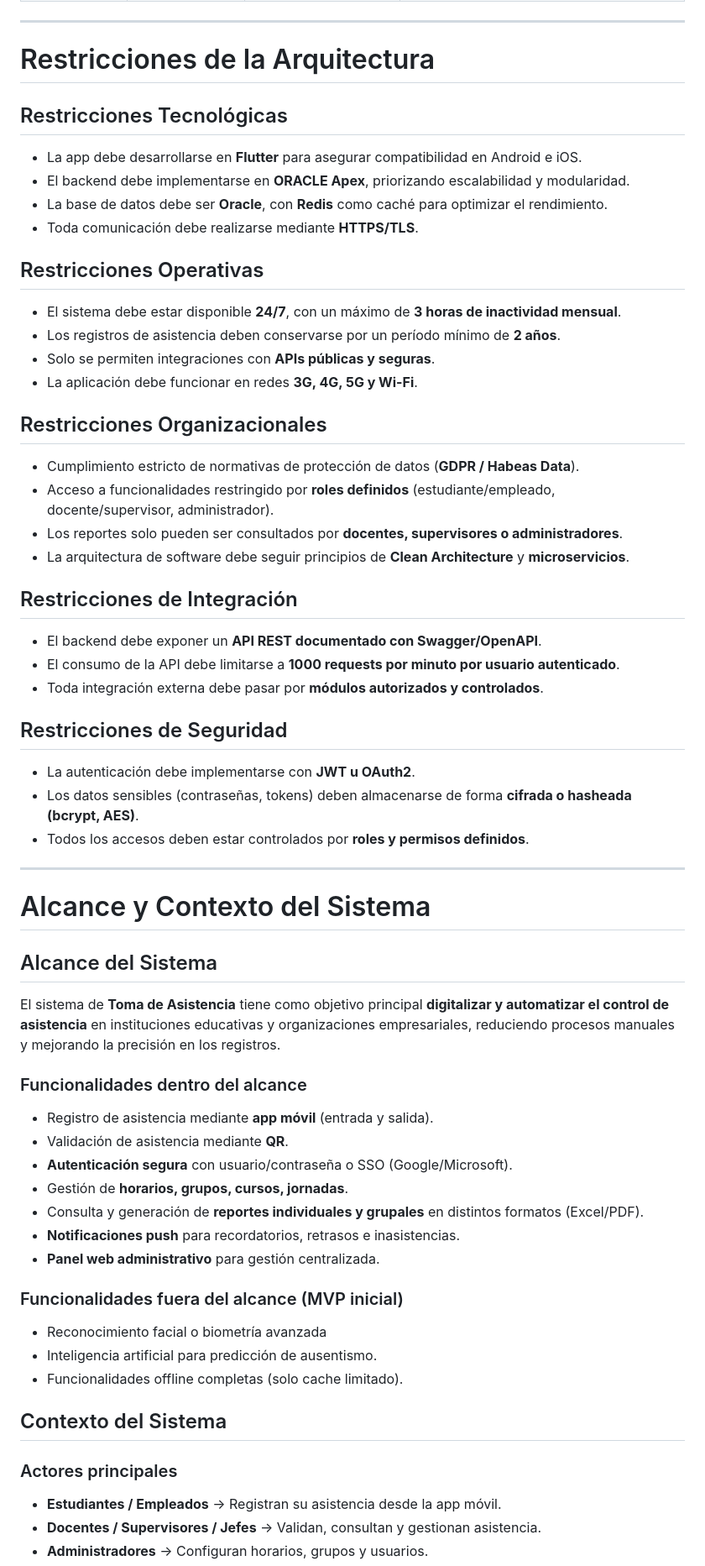
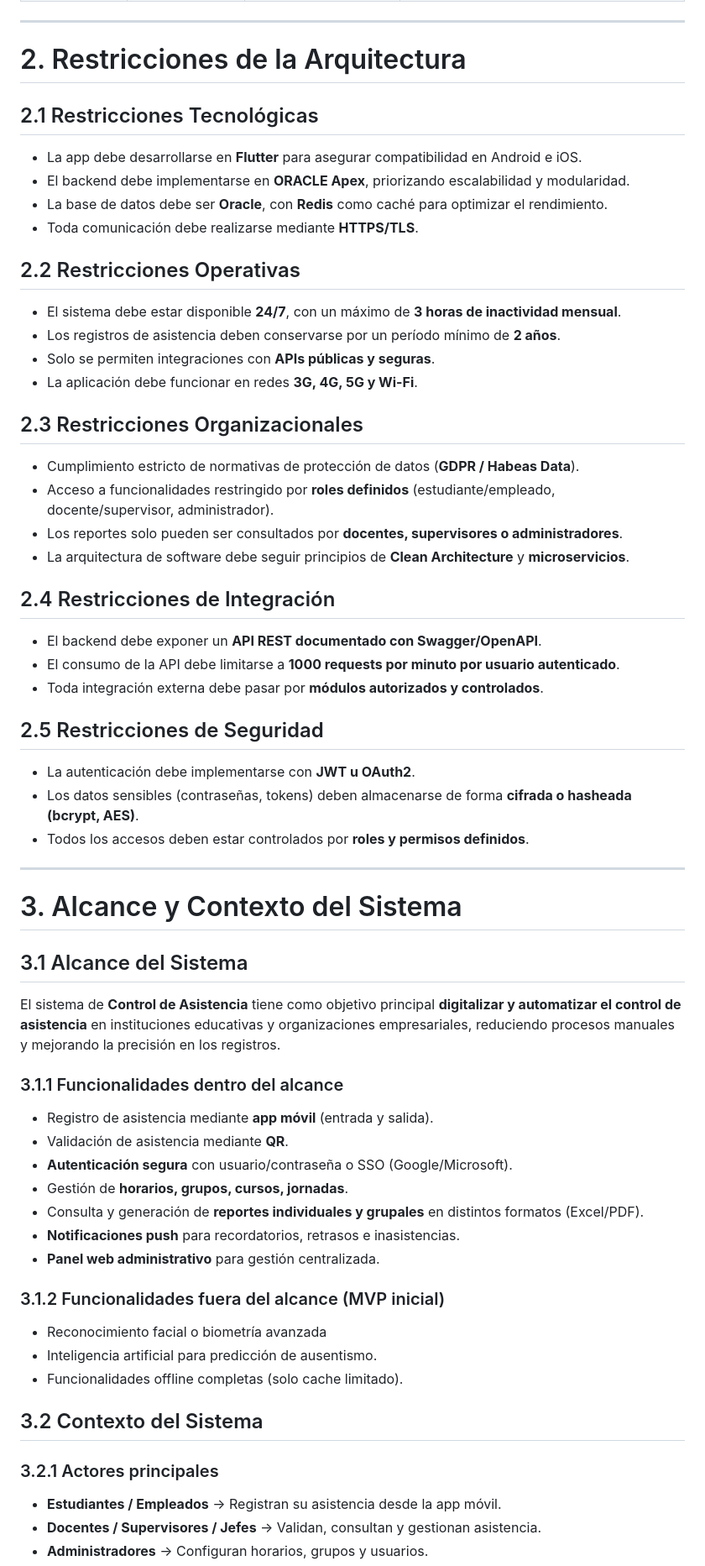
Before and after one commit to ISCOUTB/AS_asistencia_movil, a Markdown page: docs/arc42/arc42-template-ES.md, the part around the change printed below. Shown: that part at 84% size. Rendered like a GitHub page.

```diff
--- a/docs/arc42/arc42-template-ES.md
+++ b/docs/arc42/arc42-template-ES.md
@@ -131,43 +96,43 @@ Hruschka y Dr. Gernot Starke.
 
 ---
 
-# Restricciones de la Arquitectura
-## Restricciones Tecnológicas
+# 2. Restricciones de la Arquitectura
+## 2.1 Restricciones Tecnológicas
 - La app debe desarrollarse en **Flutter** para asegurar compatibilidad en Android e iOS.
 - El backend debe implementarse en **ORACLE Apex**, priorizando escalabilidad y modularidad.
 - La base de datos debe ser **Oracle**, con **Redis** como caché para optimizar el rendimiento.
 - Toda comunicación debe realizarse mediante **HTTPS/TLS**.
 
-## Restricciones Operativas
+## 2.2 Restricciones Operativas
 - El sistema debe estar disponible **24/7**, con un máximo de **3 horas de inactividad mensual**.
 - Los registros de asistencia deben conservarse por un período mínimo de **2 años**.
 - Solo se permiten integraciones con **APIs públicas y seguras**.
 - La aplicación debe funcionar en redes **3G, 4G, 5G y Wi-Fi**.
 
-## Restricciones Organizacionales
+## 2.3 Restricciones Organizacionales
 - Cumplimiento estricto de normativas de protección de datos (**GDPR / Habeas Data**).
 - Acceso a funcionalidades restringido por **roles definidos** (estudiante/empleado, docente/supervisor, administrador).
 - Los reportes solo pueden ser consultados por **docentes, supervisores o administradores**.
 - La arquitectura de software debe seguir principios de **Clean Architecture** y **microservicios**.
 
-## Restricciones de Integración
+## 2.4 Restricciones de Integración
 - El backend debe exponer un **API REST documentado con Swagger/OpenAPI**.
 - El consumo de la API debe limitarse a **1000 requests por minuto por usuario autenticado**.
 - Toda integración externa debe pasar por **módulos autorizados y controlados**.
 
-## Restricciones de Seguridad
+## 2.5 Restricciones de Seguridad
 - La autenticación debe implementarse con **JWT u OAuth2**.
 - Los datos sensibles (contraseñas, tokens) deben almacenarse de forma **cifrada o hasheada (bcrypt, AES)**.
 - Todos los accesos deben estar controlados por **roles y permisos definidos**.
 
 ---
 
-# Alcance y Contexto del Sistema
+# 3. Alcance y Contexto del Sistema
 
-## Alcance del Sistema
-El sistema de **Toma de Asistencia** tiene como objetivo principal **digitalizar y automatizar el control de asistencia** en instituciones educativas y organizaciones empresariales, reduciendo procesos manuales y mejorando la precisión en los registros.
+## 3.1 Alcance del Sistema
+El sistema de **Control de Asistencia** tiene como objetivo principal **digitalizar y automatizar el control de asistencia** en instituciones educativas y organizaciones empresariales, reduciendo procesos manuales y mejorando la precisión en los registros.
 
-### Funcionalidades dentro del alcance
+### 3.1.1 Funcionalidades dentro del alcance
 - Registro de asistencia mediante **app móvil** (entrada y salida).
 - Validación de asistencia mediante **QR**.
 - **Autenticación segura** con usuario/contraseña o SSO (Google/Microsoft).
@@ -176,14 +141,14 @@ El sistema de **Toma de Asistencia** tiene como objetivo principal **digitalizar
 - **Notificaciones push** para recordatorios, retrasos e inasistencias.
 - **Panel web administrativo** para gestión centralizada.
 
-### Funcionalidades fuera del alcance (MVP inicial)
+### 3.1.2 Funcionalidades fuera del alcance (MVP inicial)
 - Reconocimiento facial o biometría avanzada
 - Inteligencia artificial para predicción de ausentismo.
 - Funcionalidades offline completas (solo cache limitado).
 
-## Contexto del Sistema
+## 3.2 Contexto del Sistema
 
-### Actores principales
+### 3.2.1 Actores principales
 - **Estudiantes / Empleados** → Registran su asistencia desde la app móvil.
 - **Docentes / Supervisores / Jefes** → Validan, consultan y gestionan asistencia.
 - **Administradores** → Configuran horarios, grupos y usuarios.
```
Also changed, not shown: other parts of docs/arc42/arc42-template-ES.md (+95 -100 lines).
